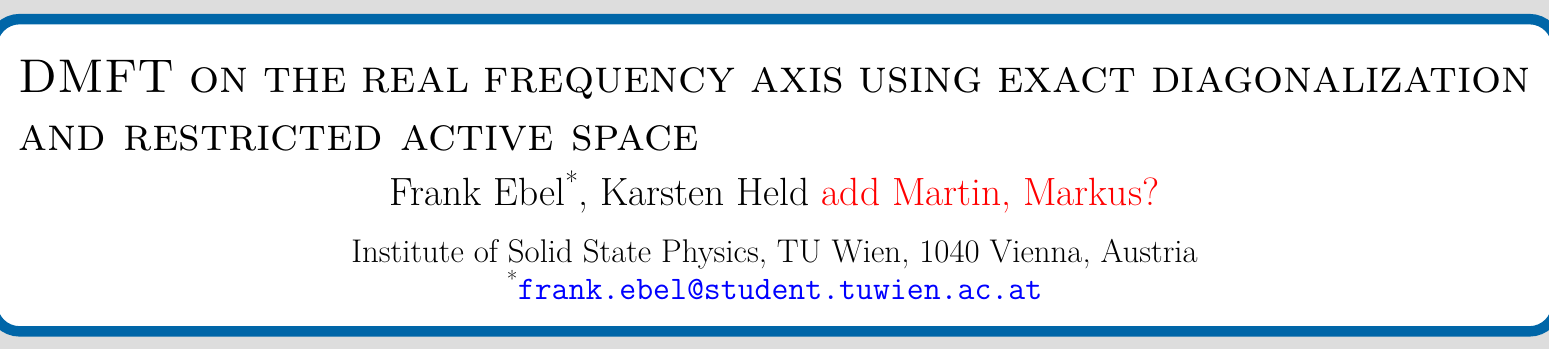
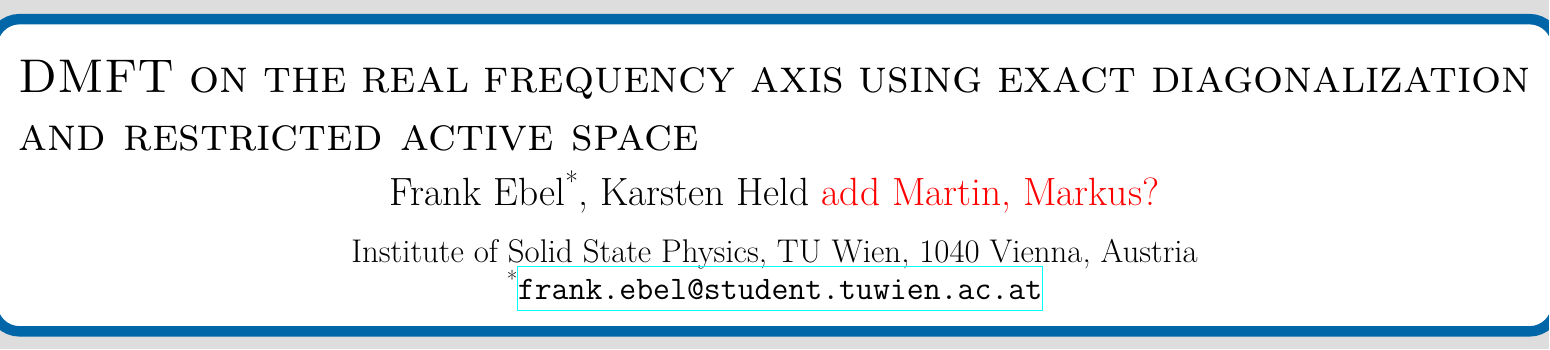
Before and after one commit to frankebel/poster_juelich_2025, a LaTeX poster (main.tex): the whole page. Compiled offline with XeLaTeX; a LaTeX package or settings file that is missing is left out.

Commit message:
refactor: bibliography; don't use colored links

```diff
--- a/main.tex
+++ b/main.tex
@@ -40,15 +40,21 @@
 \renewcommand\thesubfigure{(\alph{subfigure})}
 
 % references, bibliography, and links
-\usepackage[backend=biber,style=phys,biblabel=brackets]{biblatex}
+\usepackage
+[
+    backend=biber,
+    style=phys,
+    biblabel=brackets,
+]
+{biblatex}
 \usepackage{csquotes} % required by biblatex
 \usepackage{hyperref}
 \addbibresource{ref.bib}
 \hypersetup{
-    colorlinks=true,
-    urlcolor=blue,
-    citecolor=blue,
-    linkcolor=blue,
+    % colorlinks=true,
+    % urlcolor=blue,
+    % citecolor=blue,
+    % linkcolor=blue,
     breaklinks=true,
     pdftitle={\@title},
     pdfauthor={Frank T.\ Ebel},
```
